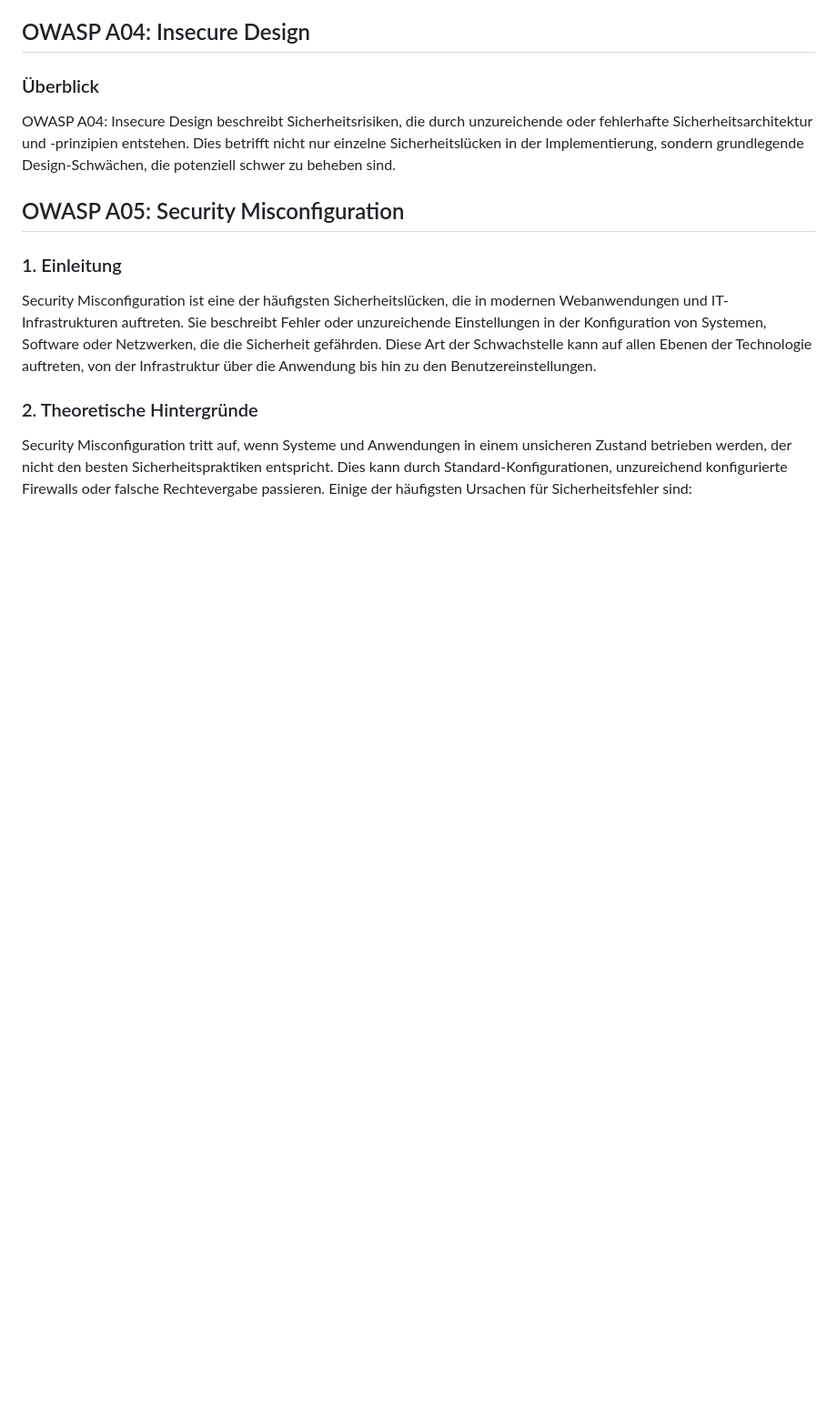
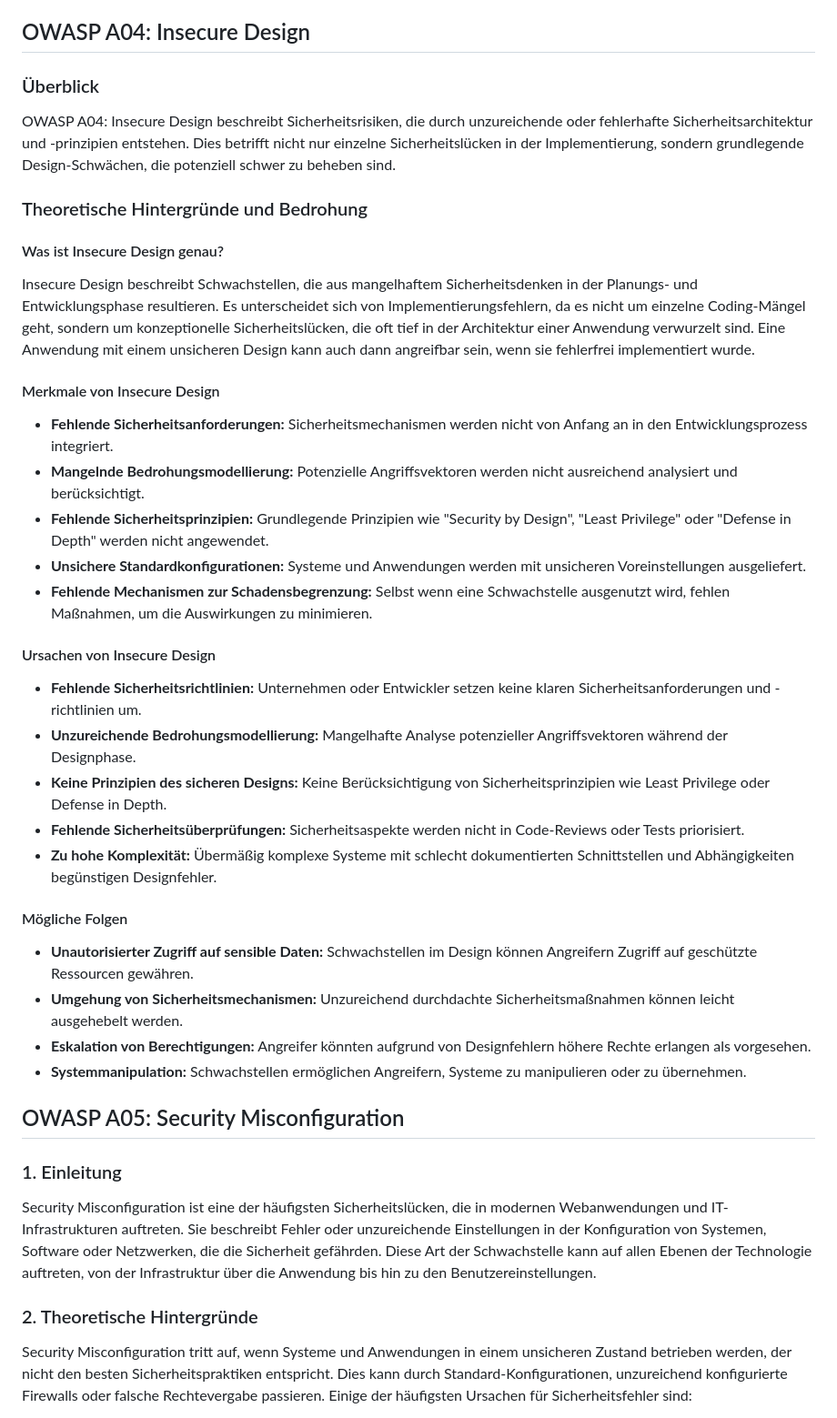
Before and after one commit to calv4n/tbz, a Markdown page: M183/OWASP-Auftrag/A04-insecure-design.md, the part around the change. Shown at 91% size. GitHub-like rendering; blank space fills up the shorter version.

```diff
--- a/M183/OWASP-Auftrag/A04-insecure-design.md
+++ b/M183/OWASP-Auftrag/A04-insecure-design.md
@@ -14,6 +14,37 @@ CWE (Common Weakness Enumeration) ist eine Liste häufiger Softwareschwachstelle
 ### Überblick
 
 OWASP A04: Insecure Design beschreibt Sicherheitsrisiken, die durch unzureichende oder fehlerhafte Sicherheitsarchitektur und -prinzipien entstehen. Dies betrifft nicht nur einzelne Sicherheitslücken in der Implementierung, sondern grundlegende Design-Schwächen, die potenziell schwer zu beheben sind.
+
+### Theoretische Hintergründe und Bedrohung
+
+#### Was ist Insecure Design genau?
+
+Insecure Design beschreibt Schwachstellen, die aus mangelhaftem Sicherheitsdenken in der Planungs- und Entwicklungsphase resultieren. Es unterscheidet sich von Implementierungsfehlern, da es nicht um einzelne Coding-Mängel geht, sondern um konzeptionelle Sicherheitslücken, die oft tief in der Architektur einer Anwendung verwurzelt sind. Eine Anwendung mit einem unsicheren Design kann auch dann angreifbar sein, wenn sie fehlerfrei implementiert wurde.
+
+#### Merkmale von Insecure Design
+
+- **Fehlende Sicherheitsanforderungen:** Sicherheitsmechanismen werden nicht von Anfang an in den Entwicklungsprozess integriert.
+- **Mangelnde Bedrohungsmodellierung:** Potenzielle Angriffsvektoren werden nicht ausreichend analysiert und berücksichtigt.
+- **Fehlende Sicherheitsprinzipien:** Grundlegende Prinzipien wie "Security by Design", "Least Privilege" oder "Defense in Depth" werden nicht angewendet.
+- **Unsichere Standardkonfigurationen:** Systeme und Anwendungen werden mit unsicheren Voreinstellungen ausgeliefert.
+- **Fehlende Mechanismen zur Schadensbegrenzung:** Selbst wenn eine Schwachstelle ausgenutzt wird, fehlen Maßnahmen, um die Auswirkungen zu minimieren.
+
+ #### Ursachen von Insecure Design
+
+- **Fehlende Sicherheitsrichtlinien:** Unternehmen oder Entwickler setzen keine klaren Sicherheitsanforderungen und -richtlinien um.
+- **Unzureichende Bedrohungsmodellierung:** Mangelhafte Analyse potenzieller Angriffsvektoren während der Designphase.
+- **Keine Prinzipien des sicheren Designs:** Keine Berücksichtigung von Sicherheitsprinzipien wie Least Privilege oder Defense in Depth.
+- **Fehlende Sicherheitsüberprüfungen:** Sicherheitsaspekte werden nicht in Code-Reviews oder Tests priorisiert.
+- **Zu hohe Komplexität:** Übermäßig komplexe Systeme mit schlecht dokumentierten Schnittstellen und Abhängigkeiten begünstigen Designfehler.
+
+#### Mögliche Folgen
+
+- **Unautorisierter Zugriff auf sensible Daten:** Schwachstellen im Design können Angreifern Zugriff auf geschützte Ressourcen gewähren.
+- **Umgehung von Sicherheitsmechanismen:** Unzureichend durchdachte Sicherheitsmaßnahmen können leicht ausgehebelt werden.
+- **Eskalation von Berechtigungen:** Angreifer könnten aufgrund von Designfehlern höhere Rechte erlangen als vorgesehen.
+- **Systemmanipulation:** Schwachstellen ermöglichen Angreifern, Systeme zu manipulieren oder zu übernehmen.
+
+
 
 ## OWASP A05: Security Misconfiguration
 
```
